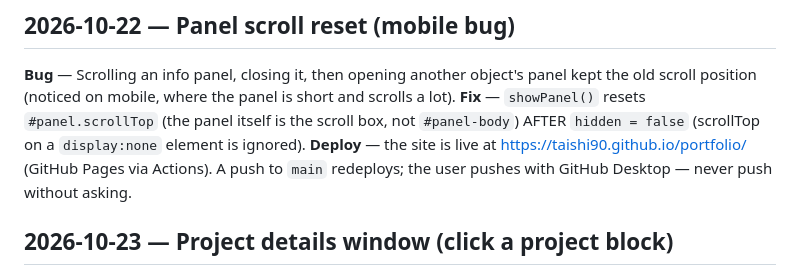
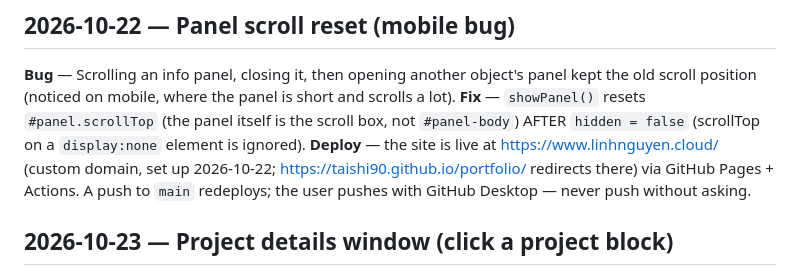
Before and after one commit to Taishi90/portfolio, a Markdown page: memories.md, the part around the change. Drawn GitHub-style.

Commit message:
Note the custom domain in memories
Co-Authored-By: Claude Opus 5.5 <noreply@anthropic.com>

```diff
--- a/memories.md
+++ b/memories.md
@@ -176,7 +176,7 @@
 
 **Bug** — Scrolling an info panel, closing it, then opening another object's panel kept the old scroll position (noticed on mobile, where the panel is short and scrolls a lot).
 **Fix** — `showPanel()` resets `#panel.scrollTop` (the panel itself is the scroll box, not `#panel-body`) AFTER `hidden = false` (scrollTop on a `display:none` element is ignored).
-**Deploy** — the site is live at https://taishi90.github.io/portfolio/ (GitHub Pages via Actions). A push to `main` redeploys; the user pushes with GitHub Desktop — never push without asking.
+**Deploy** — the site is live at https://www.linhnguyen.cloud/ (custom domain, set up 2026-10-22; https://taishi90.github.io/portfolio/ redirects there) via GitHub Pages + Actions. A push to `main` redeploys; the user pushes with GitHub Desktop — never push without asking.
 
 ## 2026-10-23 — Project details window (click a project block)
 
```
